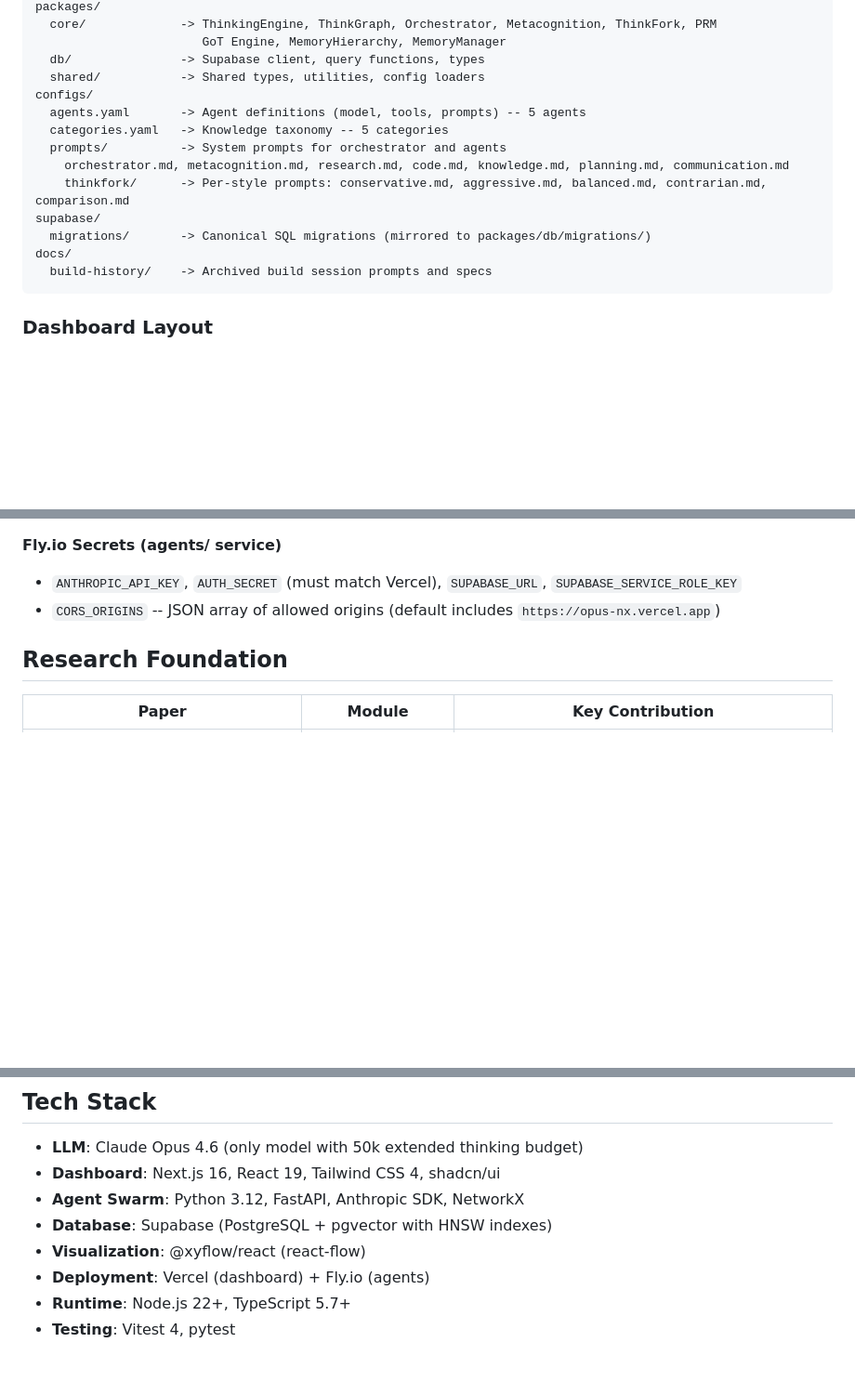
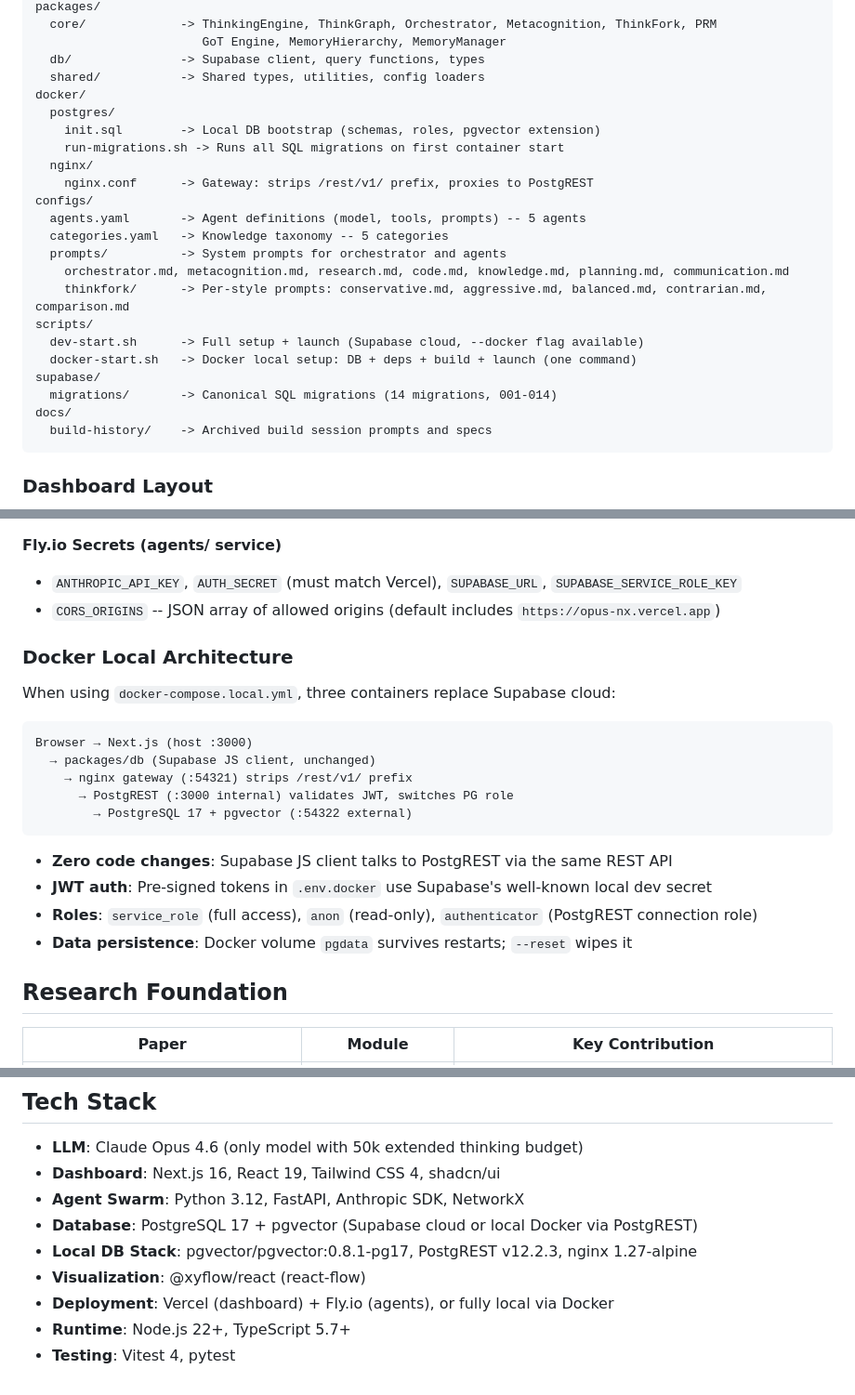
Before and after one commit to omerakben/opus-nx, a Markdown page: CLAUDE.md, 3 parts joined by grey strips. Shown at 93% size. GitHub-like rendering; blank space fills up the shorter version.

````diff
--- a/CLAUDE.md
+++ b/CLAUDE.md
@@ -73,14 +88,23 @@ packages/
                        GoT Engine, MemoryHierarchy, MemoryManager
   db/               -> Supabase client, query functions, types
   shared/           -> Shared types, utilities, config loaders
+docker/
+  postgres/
+    init.sql        -> Local DB bootstrap (schemas, roles, pgvector extension)
+    run-migrations.sh -> Runs all SQL migrations on first container start
+  nginx/
+    nginx.conf      -> Gateway: strips /rest/v1/ prefix, proxies to PostgREST
 configs/
   agents.yaml       -> Agent definitions (model, tools, prompts) -- 5 agents
   categories.yaml   -> Knowledge taxonomy -- 5 categories
   prompts/          -> System prompts for orchestrator and agents
     orchestrator.md, metacognition.md, research.md, code.md, knowledge.md, planning.md, communication.md
     thinkfork/      -> Per-style prompts: conservative.md, aggressive.md, balanced.md, contrarian.md, comparison.md
+scripts/
+  dev-start.sh      -> Full setup + launch (Supabase cloud, --docker flag available)
+  docker-start.sh   -> Docker local setup: DB + deps + build + launch (one command)
 supabase/
-  migrations/       -> Canonical SQL migrations (mirrored to packages/db/migrations/)
+  migrations/       -> Canonical SQL migrations (14 migrations, 001-014)
 docs/
   build-history/    -> Archived build session prompts and specs
 ```
@@ -256,6 +291,23 @@ export * from "./thinking-engine.js";  // Note the .js even for .ts files
 
 - `ANTHROPIC_API_KEY`, `AUTH_SECRET` (must match Vercel), `SUPABASE_URL`, `SUPABASE_SERVICE_ROLE_KEY`
 - `CORS_ORIGINS` -- JSON array of allowed origins (default includes `https://opus-nx.vercel.app`)
+
+### Docker Local Architecture
+
+When using `docker-compose.local.yml`, three containers replace Supabase cloud:
+
+```
+Browser → Next.js (host :3000)
+  → packages/db (Supabase JS client, unchanged)
+    → nginx gateway (:54321) strips /rest/v1/ prefix
+      → PostgREST (:3000 internal) validates JWT, switches PG role
+        → PostgreSQL 17 + pgvector (:54322 external)
+```
+
+- **Zero code changes**: Supabase JS client talks to PostgREST via the same REST API
+- **JWT auth**: Pre-signed tokens in `.env.docker` use Supabase's well-known local dev secret
+- **Roles**: `service_role` (full access), `anon` (read-only), `authenticator` (PostgREST connection role)
+- **Data persistence**: Docker volume `pgdata` survives restarts; `--reset` wipes it
 
 ## Research Foundation
 
@@ -277,8 +329,9 @@ Python agent tests: `cd agents && uv run pytest`
 - **LLM**: Claude Opus 4.6 (only model with 50k extended thinking budget)
 - **Dashboard**: Next.js 16, React 19, Tailwind CSS 4, shadcn/ui
 - **Agent Swarm**: Python 3.12, FastAPI, Anthropic SDK, NetworkX
-- **Database**: Supabase (PostgreSQL + pgvector with HNSW indexes)
+- **Database**: PostgreSQL 17 + pgvector (Supabase cloud or local Docker via PostgREST)
+- **Local DB Stack**: pgvector/pgvector:0.8.1-pg17, PostgREST v12.2.3, nginx 1.27-alpine
 - **Visualization**: @xyflow/react (react-flow)
-- **Deployment**: Vercel (dashboard) + Fly.io (agents)
+- **Deployment**: Vercel (dashboard) + Fly.io (agents), or fully local via Docker
 - **Runtime**: Node.js 22+, TypeScript 5.7+
 - **Testing**: Vitest 4, pytest
````
Also changed, not shown: other parts of CLAUDE.md (+34 -8 lines).
